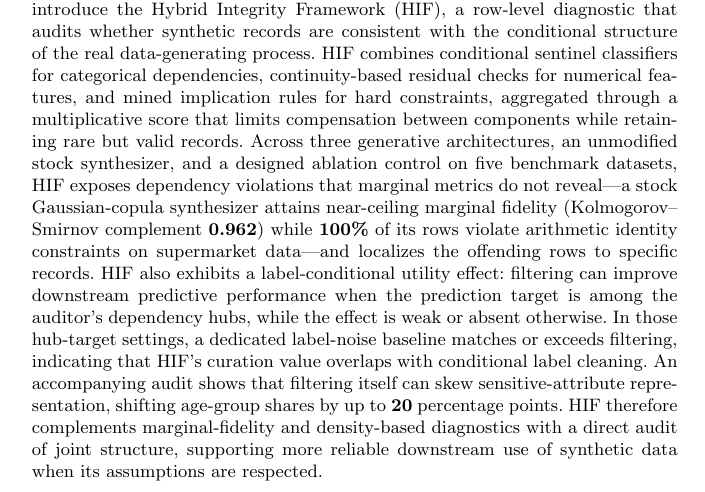
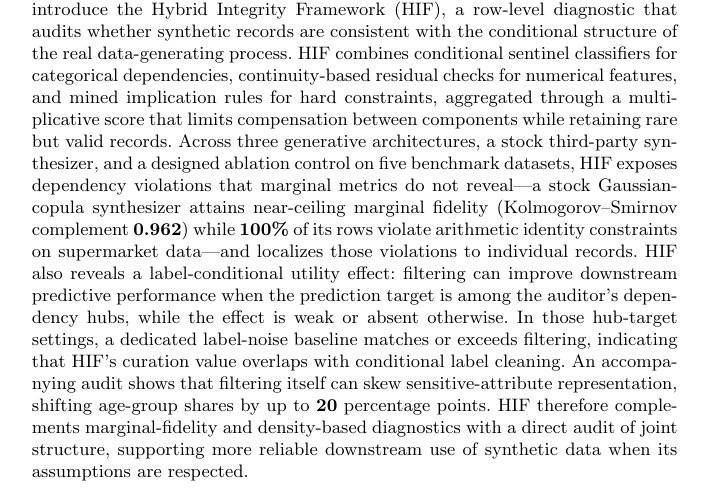
Before and after one commit to ahmed-fouad-lagha/tabular-polygraph, a LaTeX paper (manuscript/main.tex): part of page 1 of 40, cut so that both start at the same text. Compiled offline with pdfLaTeX.

Commit message:
docs: abstract polish — fix circular localization phrase, stock-synthesizer wording, reveal verb

```diff
--- a/manuscript/main.tex
+++ b/manuscript/main.tex
@@ -45,7 +45,7 @@
 
 \begin{document}
 
-\abstract{Synthetic tabular data are widely used in privacy-sensitive settings, yet aggregate fidelity metrics can mask record-level joint violations: generators that closely match per-column marginals may still emit structurally impossible rows. We introduce the Hybrid Integrity Framework (HIF), a row-level diagnostic that audits whether synthetic records are consistent with the conditional structure of the real data-generating process. HIF combines conditional sentinel classifiers for categorical dependencies, continuity-based residual checks for numerical features, and mined implication rules for hard constraints, aggregated through a multiplicative score that limits compensation between components while retaining rare but valid records. Across three generative architectures, an unmodified stock synthesizer, and a designed ablation control on five benchmark datasets, HIF exposes dependency violations that marginal metrics do not reveal---a stock Gaussian-copula synthesizer attains near-ceiling marginal fidelity (Kolmogorov--Smirnov complement $0.962$) while $100\%$ of its rows violate arithmetic identity constraints on supermarket data---and localizes the offending rows to specific records. HIF also exhibits a label-conditional utility effect: filtering can improve downstream predictive performance when the prediction target is among the auditor's dependency hubs, while the effect is weak or absent otherwise. In those hub-target settings, a dedicated label-noise baseline matches or exceeds filtering, indicating that HIF's curation value overlaps with conditional label cleaning. An accompanying audit shows that filtering itself can skew sensitive-attribute representation, shifting age-group shares by up to $20$ percentage points. HIF therefore complements marginal-fidelity and density-based diagnostics with a direct audit of joint structure, supporting more reliable downstream use of synthetic data when its assumptions are respected.
+\abstract{Synthetic tabular data are widely used in privacy-sensitive settings, yet aggregate fidelity metrics can mask record-level joint violations: generators that closely match per-column marginals may still emit structurally impossible rows. We introduce the Hybrid Integrity Framework (HIF), a row-level diagnostic that audits whether synthetic records are consistent with the conditional structure of the real data-generating process. HIF combines conditional sentinel classifiers for categorical dependencies, continuity-based residual checks for numerical features, and mined implication rules for hard constraints, aggregated through a multiplicative score that limits compensation between components while retaining rare but valid records. Across three generative architectures, a stock third-party synthesizer, and a designed ablation control on five benchmark datasets, HIF exposes dependency violations that marginal metrics do not reveal---a stock Gaussian-copula synthesizer attains near-ceiling marginal fidelity (Kolmogorov--Smirnov complement $0.962$) while $100\%$ of its rows violate arithmetic identity constraints on supermarket data---and localizes those violations to individual records. HIF also reveals a label-conditional utility effect: filtering can improve downstream predictive performance when the prediction target is among the auditor's dependency hubs, while the effect is weak or absent otherwise. In those hub-target settings, a dedicated label-noise baseline matches or exceeds filtering, indicating that HIF's curation value overlaps with conditional label cleaning. An accompanying audit shows that filtering itself can skew sensitive-attribute representation, shifting age-group shares by up to $20$ percentage points. HIF therefore complements marginal-fidelity and density-based diagnostics with a direct audit of joint structure, supporting more reliable downstream use of synthetic data when its assumptions are respected.
 }
 
 \keywords{Synthetic tabular data; Data integrity; Row-level diagnostics; Dependency auditing; Conditional dependencies; Generative models}
```
Also changed, not shown: manuscript/main.pdf.
